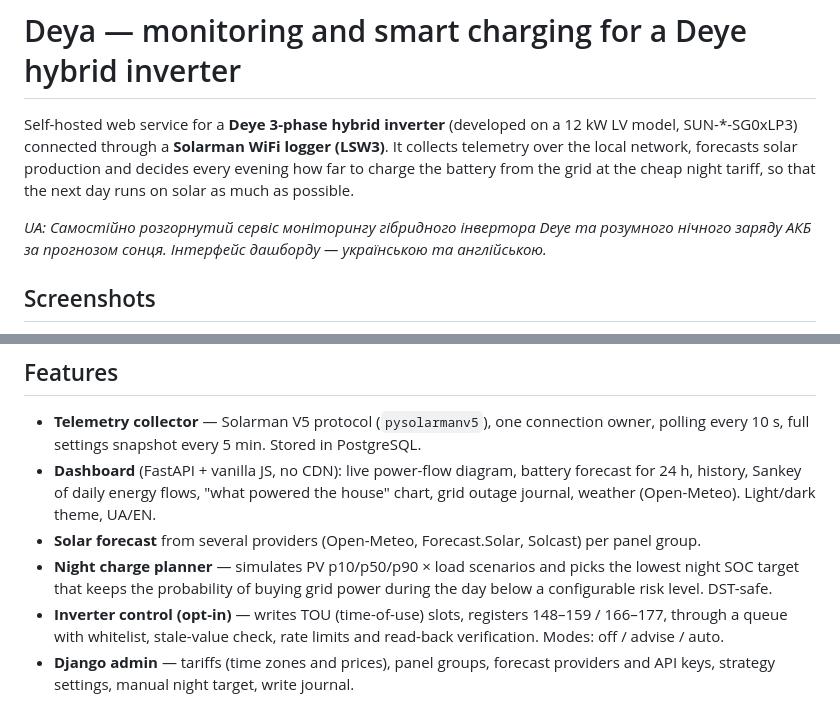
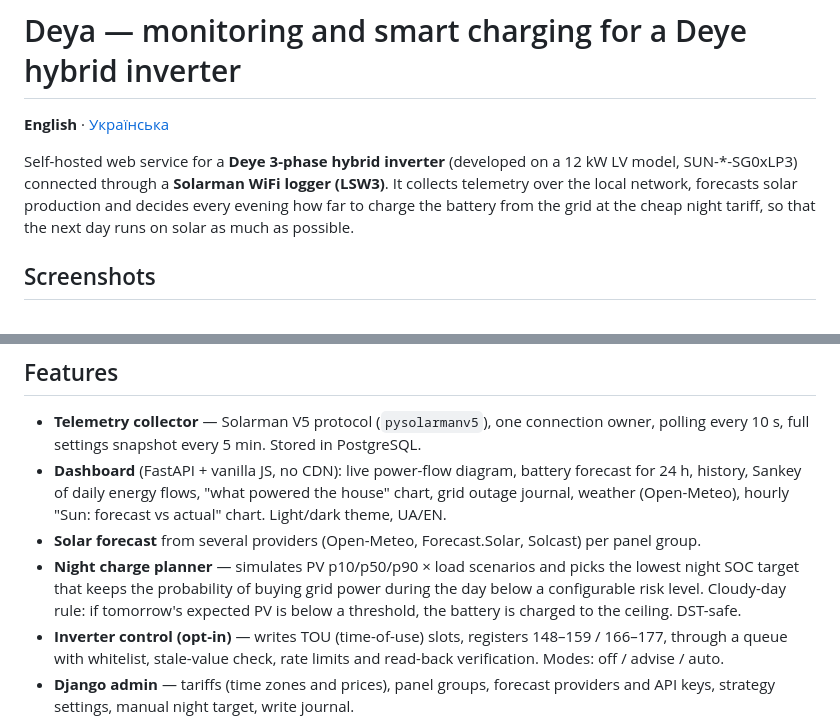
Before and after one commit to maciborka/deya-public, a Markdown page: README.md, 2 parts joined by grey strips. Rendered like a GitHub page.

Commit message:
README: Ukrainian translation (README.uk.md), language switch, new features

```diff
--- a/README.md
+++ b/README.md
@@ -1,12 +1,11 @@
 # Deya — monitoring and smart charging for a Deye hybrid inverter
+
+**English** · [Українська](README.uk.md)
 
 Self-hosted web service for a **Deye 3-phase hybrid inverter** (developed on a 12 kW LV model, SUN-*-SG0xLP3)
 connected through a **Solarman WiFi logger (LSW3)**. It collects telemetry over the local network, forecasts
 solar production and decides every evening how far to charge the battery from the grid at the cheap night tariff,
 so that the next day runs on solar as much as possible.
-
-_UA: Самостійно розгорнутий сервіс моніторингу гібридного інвертора Deye та розумного нічного заряду АКБ
-за прогнозом сонця. Інтерфейс дашборду — українською та англійською._
 
 ## Screenshots
 
@@ -28,11 +27,12 @@ _UA: Самостійно розгорнутий сервіс моніторин
 - **Telemetry collector** — Solarman V5 protocol (`pysolarmanv5`), one connection owner, polling every 10 s,
   full settings snapshot every 5 min. Stored in PostgreSQL.
 - **Dashboard** (FastAPI + vanilla JS, no CDN): live power-flow diagram, battery forecast for 24 h, history,
-  Sankey of daily energy flows, "what powered the house" chart, grid outage journal, weather (Open-Meteo).
-  Light/dark theme, UA/EN.
+  Sankey of daily energy flows, "what powered the house" chart, grid outage journal, weather (Open-Meteo),
+  hourly "Sun: forecast vs actual" chart. Light/dark theme, UA/EN.
 - **Solar forecast** from several providers (Open-Meteo, Forecast.Solar, Solcast) per panel group.
 - **Night charge planner** — simulates PV p10/p50/p90 × load scenarios and picks the lowest night SOC target that
-  keeps the probability of buying grid power during the day below a configurable risk level. DST-safe.
+  keeps the probability of buying grid power during the day below a configurable risk level. Cloudy-day rule:
+  if tomorrow's expected PV is below a threshold, the battery is charged to the ceiling. DST-safe.
 - **Inverter control (opt-in)** — writes TOU (time-of-use) slots, registers 148–159 / 166–177, through a queue with
   whitelist, stale-value check, rate limits and read-back verification. Modes: off / advise / auto.
 - **Django admin** — tariffs (time zones and prices), panel groups, forecast providers and API keys,
```
Also changed, not shown: README.uk.md (added, +108 -0 lines).
